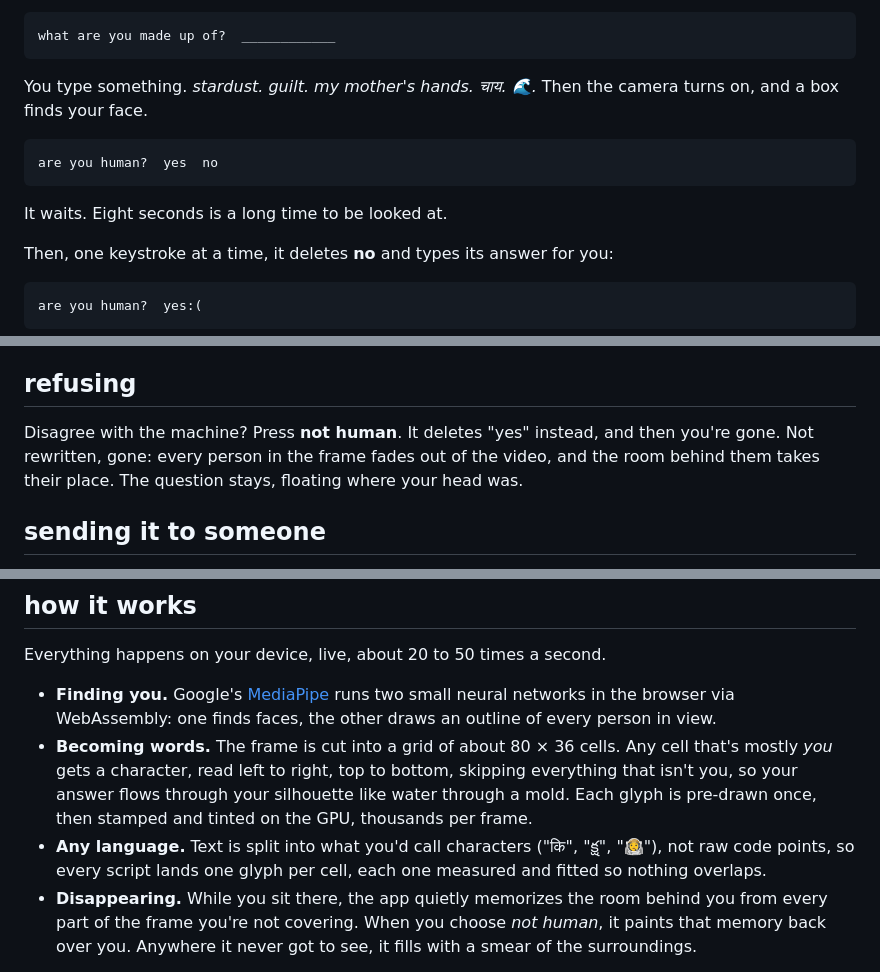
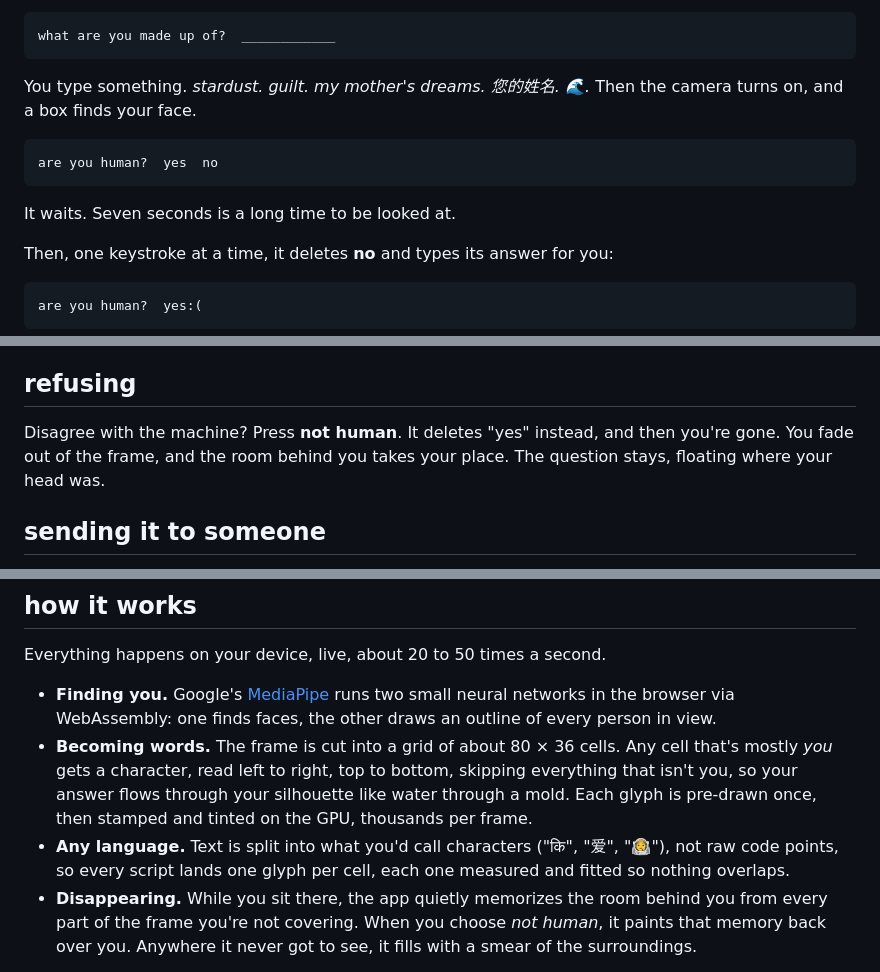
Before and after one commit to ciiphersiren/what-are-you-made-of, a Markdown page: README.md, 3 parts joined by grey strips. Rendered like a GitHub page.

Commit message:
Revise text in README for improved clarity
Updated text in README.md for clarity and accuracy.

````diff
--- a/README.md
+++ b/README.md
@@ -22,14 +22,14 @@ It asks you first.
 what are you made up of?  ____________
 ```
 
-You type something. *stardust.* *guilt.* *my mother's hands.* *चाय.* *🌊.*
+You type something. *stardust.* *guilt.* *my mother's dreams.* *您的姓名.* *🌊.*
 Then the camera turns on, and a box finds your face.
 
 ```
 are you human?  yes  no
 ```
 
-It waits. Eight seconds is a long time to be looked at.
+It waits. Seven seconds is a long time to be looked at.
 
 Then, one keystroke at a time, it deletes **no** and types its answer for you:
 
@@ -58,8 +58,7 @@ Can't think of anything? There's an example at the bottom of the page:
 ## refusing
 
 Disagree with the machine? Press **not human**. It deletes "yes" instead, and
-then you're gone. Not rewritten, gone: every person in the frame fades out of
-the video, and the room behind them takes their place. The question stays,
+then you're gone. You fade out of the frame, and the room behind you takes your place. The question stays,
 floating where your head was.
 
 ## sending it to someone
@@ -97,7 +96,7 @@ Everything happens on your device, live, about 20 to 50 times a second.
   your silhouette like water through a mold. Each glyph is pre-drawn once,
   then stamped and tinted on the GPU, thousands per frame.
 - **Any language.** Text is split into what you'd call characters ("कि",
-  "క్ష", "👩‍🚀"), not raw code points, so every script lands one glyph per
+  "爱", "👩‍🚀"), not raw code points, so every script lands one glyph per
   cell, each one measured and fitted so nothing overlaps.
 - **Disappearing.** While you sit there, the app quietly memorizes the room
   behind you from every part of the frame you're not covering. When you
````
